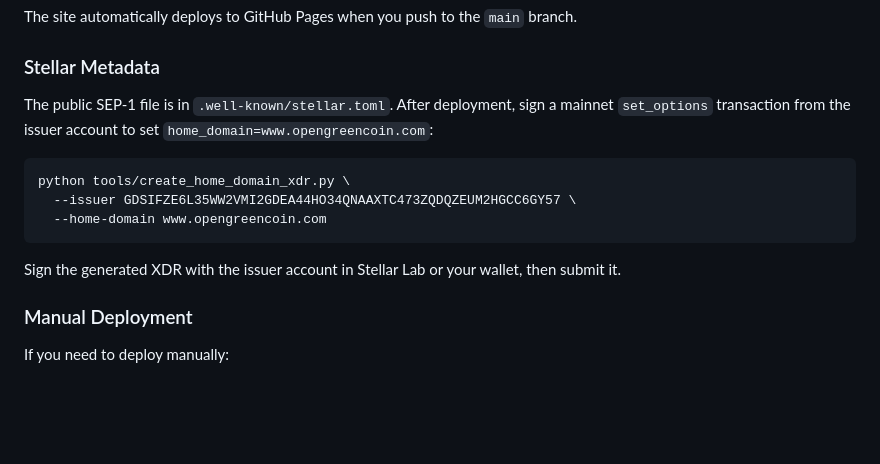
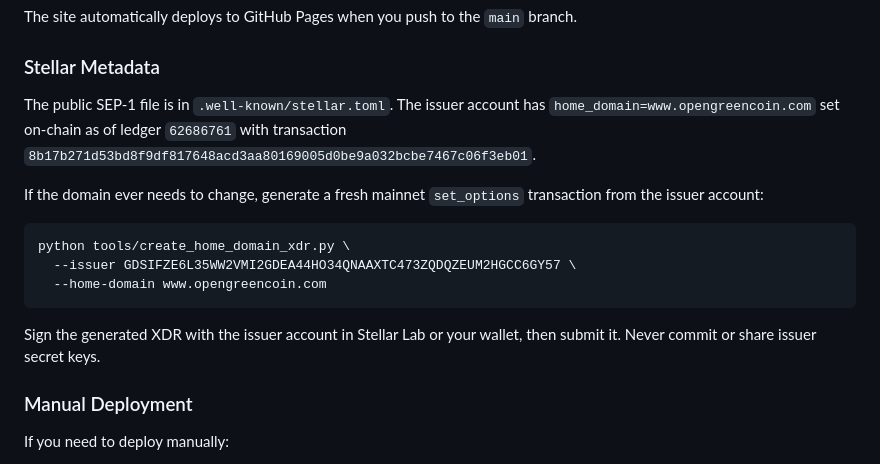
Before and after one commit to open-build/ogcoin, a Markdown page: README.md, the part around the change. Drawn GitHub-style; blank space fills up the shorter version.

Commit message:
Record OGCoin home domain verification

````diff
--- a/README.md
+++ b/README.md
@@ -111,7 +111,9 @@ The site automatically deploys to GitHub Pages when you push to the `main` branc
 
 ### Stellar Metadata
 
-The public SEP-1 file is in `.well-known/stellar.toml`. After deployment, sign a mainnet `set_options` transaction from the issuer account to set `home_domain=www.opengreencoin.com`:
+The public SEP-1 file is in `.well-known/stellar.toml`. The issuer account has `home_domain=www.opengreencoin.com` set on-chain as of ledger `62686761` with transaction `8b17b271d53bd8f9df817648acd3aa80169005d0be9a032bcbe7467c06f3eb01`.
+
+If the domain ever needs to change, generate a fresh mainnet `set_options` transaction from the issuer account:
 
 ```bash
 python tools/create_home_domain_xdr.py \
@@ -119,7 +121,7 @@ python tools/create_home_domain_xdr.py \
   --home-domain www.opengreencoin.com
 ```
 
-Sign the generated XDR with the issuer account in Stellar Lab or your wallet, then submit it.
+Sign the generated XDR with the issuer account in Stellar Lab or your wallet, then submit it. Never commit or share issuer secret keys.
 
 ### Manual Deployment
 
````
Also changed, not shown: devdocs/OPERATIONS_BACKLOG.md (+5 -5 lines).
